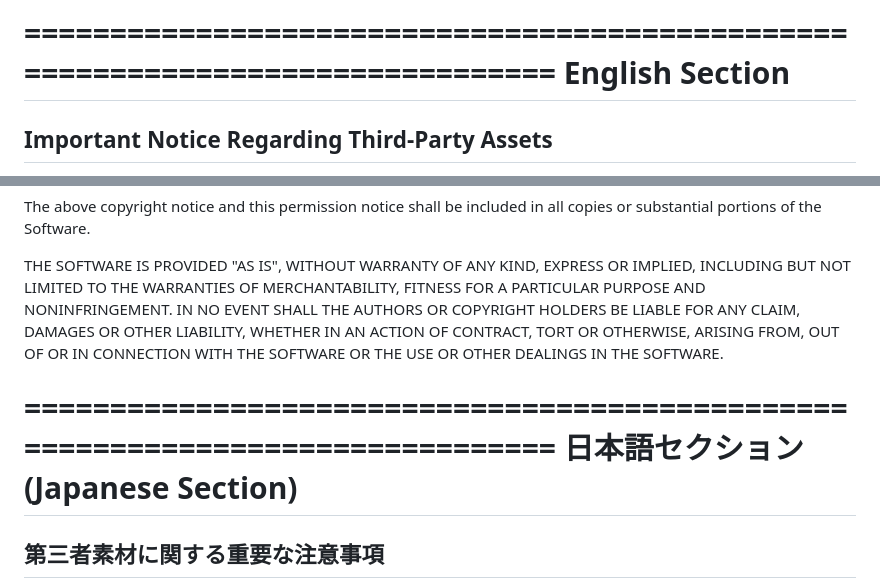
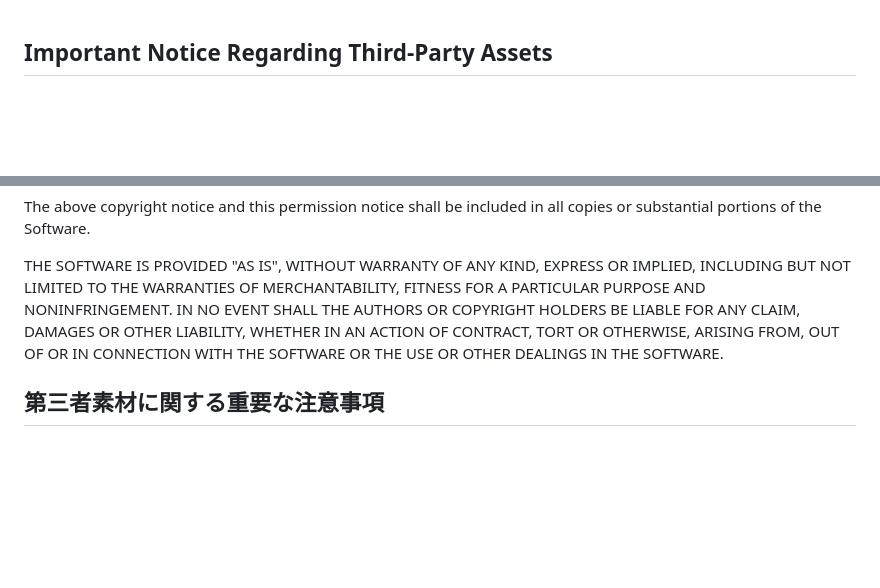
Before and after one commit to TK2F/CGModeling-Typing, a Markdown page: LICENSE.md, 2 parts joined by grey strips. Rendered like a GitHub page; blank space fills up the shorter version.

```diff
--- a/LICENSE.md
+++ b/LICENSE.md
@@ -1,7 +1,3 @@
-===============================================================================
-English Section
-===============================================================================
-
 Important Notice Regarding Third-Party Assets
 ---------------------------------------------
 
@@ -48,10 +44,6 @@ LIABILITY, WHETHER IN AN ACTION OF CONTRACT, TORT OR OTHERWISE, ARISING FROM,
 OUT OF OR IN CONNECTION WITH THE SOFTWARE OR THE USE OR OTHER DEALINGS IN THE
 SOFTWARE.
 
-===============================================================================
-日本語セクション (Japanese Section)
-===============================================================================
-
 第三者素材に関する重要な注意事項
 ---------------------------------
 
```
